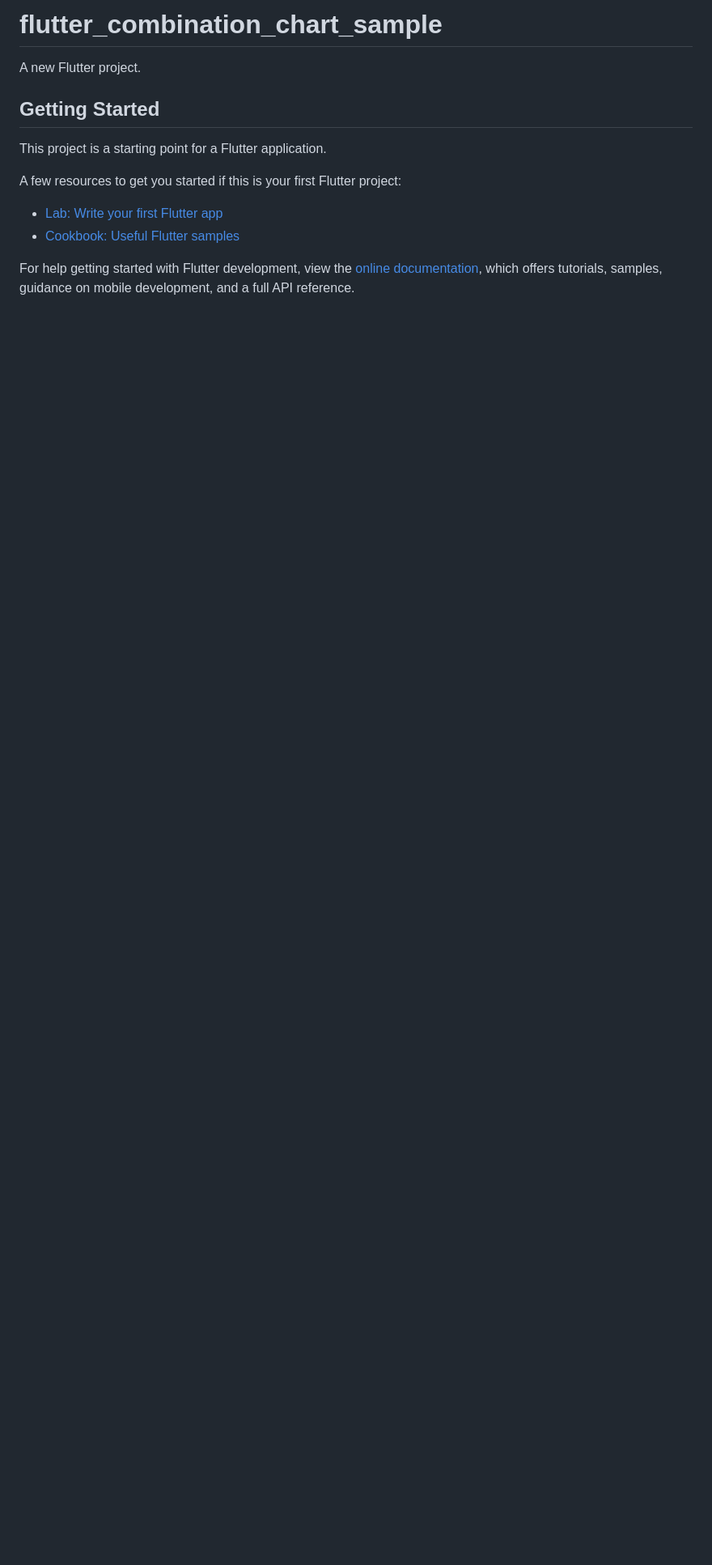
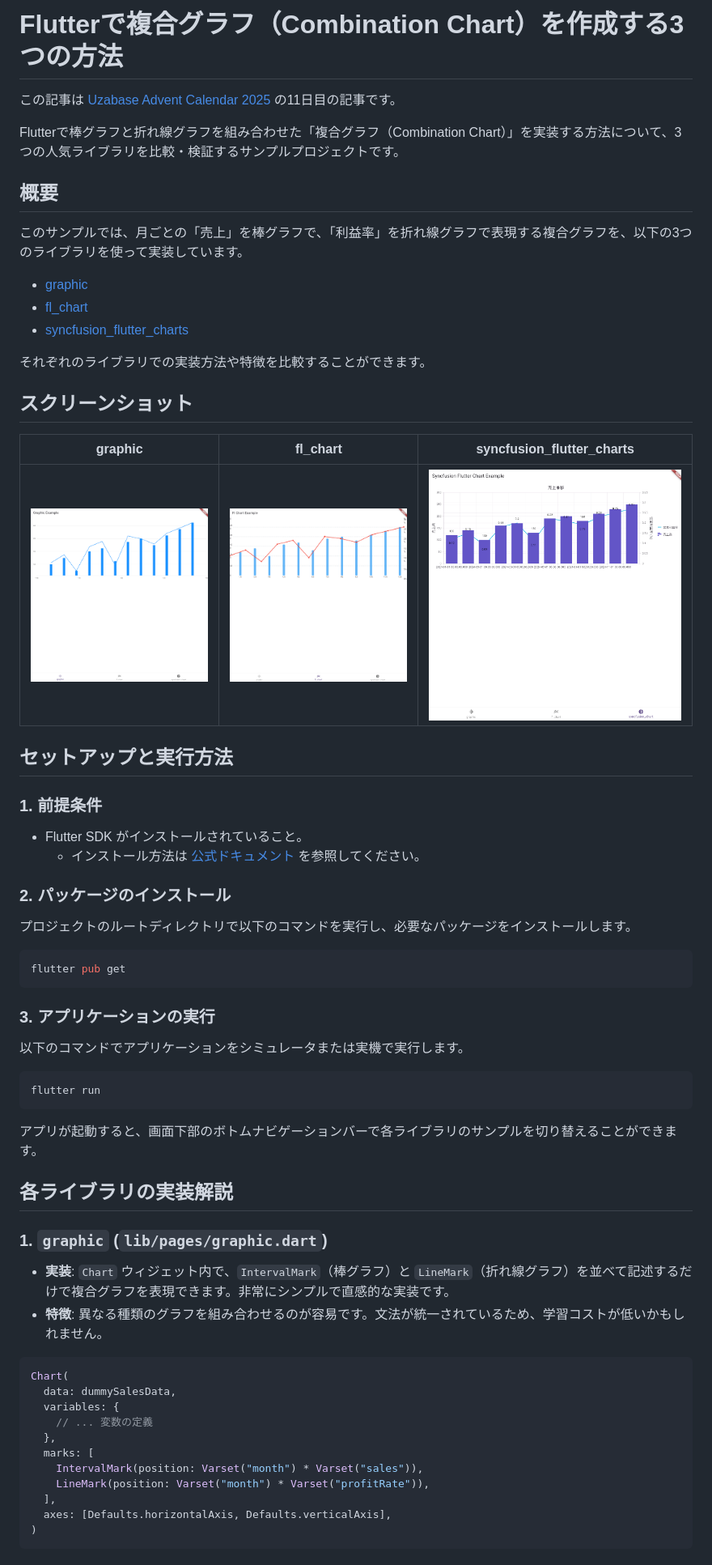
Before and after one commit to maaaashi/flutter_combination_chart_sample, a Markdown page: README.md, the part around the change printed below. Shown: that part at 81% size. GitHub-like rendering; pictures changed too: docs/fl_chart.png (added), docs/graphic.png (added), docs/syncfusion.png (added); blank space fills up the shorter version.

Commit message:
READMEの作成

````diff
--- a/README.md
+++ b/README.md
@@ -1,16 +1,70 @@
-# flutter_combination_chart_sample
+# Flutterで複合グラフ（Combination Chart）を作成する3つの方法
 
-A new Flutter project.
+この記事は [Uzabase Advent Calendar 2025](https://qiita.com/advent-calendar/2025/uzabase) の11日目の記事です。
 
-## Getting Started
+Flutterで棒グラフと折れ線グラフを組み合わせた「複合グラフ（Combination Chart）」を実装する方法について、3つの人気ライブラリを比較・検証するサンプルプロジェクトです。
 
-This project is a starting point for a Flutter application.
+## 概要
 
-A few resources to get you started if this is your first Flutter project:
+このサンプルでは、月ごとの「売上」を棒グラフで、「利益率」を折れ線グラフで表現する複合グラフを、以下の3つのライブラリを使って実装しています。
 
-- [Lab: Write your first Flutter app](https://docs.flutter.dev/get-started/codelab)
-- [Cookbook: Useful Flutter samples](https://docs.flutter.dev/cookbook)
+- [graphic](https://pub.dev/packages/graphic)
+- [fl_chart](https://pub.dev/packages/fl_chart)
+- [syncfusion_flutter_charts](https://pub.dev/packages/syncfusion_flutter_charts)
 
-For help getting started with Flutter development, view the
-[online documentation](https://docs.flutter.dev/), which offers tutorials,
-samples, guidance on mobile development, and a full API reference.
+それぞれのライブラリでの実装方法や特徴を比較することができます。
+
+## スクリーンショット
+
+| graphic | fl_chart | syncfusion_flutter_charts |
+| :---: | :---: | :---: |
+| <img src="docs/graphic.png" alt="graphic" width="800"/> | <img src="docs/fl_chart.png" alt="fl_chart" width="800"/> | <img src="docs/syncfusion.png" alt="syncfusion_flutter_charts" width="800"/> |
+
+
+
+## セットアップと実行方法
+
+### 1. 前提条件
+
+- Flutter SDK がインストールされていること。
+  - インストール方法は [公式ドキュメント](https://docs.flutter.dev/get-started/install) を参照してください。
+
+### 2. パッケージのインストール
+
+プロジェクトのルートディレクトリで以下のコマンドを実行し、必要なパッケージをインストールします。
+
+```bash
+flutter pub get
+```
+
+### 3. アプリケーションの実行
+
+以下のコマンドでアプリケーションをシミュレータまたは実機で実行します。
+
+```bash
+flutter run
+```
+
+アプリが起動すると、画面下部のボトムナビゲーションバーで各ライブラリのサンプルを切り替えることができます。
+
+## 各ライブラリの実装解説
+
+### 1. `graphic` (`lib/pages/graphic.dart`)
+
+- **実装**: `Chart` ウィジェット内で、`IntervalMark`（棒グラフ）と `LineMark`（折れ線グラフ）を並べて記述するだけで複合グラフを表現できます。非常にシンプルで直感的な実装です。
+- **特徴**: 異なる種類のグラフを組み合わせるのが容易です。文法が統一されているため、学習コストが低いかもしれません。
+
+```dart
+Chart(
+  data: dummySalesData,
+  variables: {
+    // ... 変数の定義
+  },
+  marks: [
+    IntervalMark(position: Varset("month") * Varset("sales")),
+    LineMark(position: Varset("month") * Varset("profitRate")),
+  ],
+  axes: [Defaults.horizontalAxis, Defaults.verticalAxis],
+)
+```
+
````
Also changed, not shown: other parts of README.md (+57 -0 lines).
